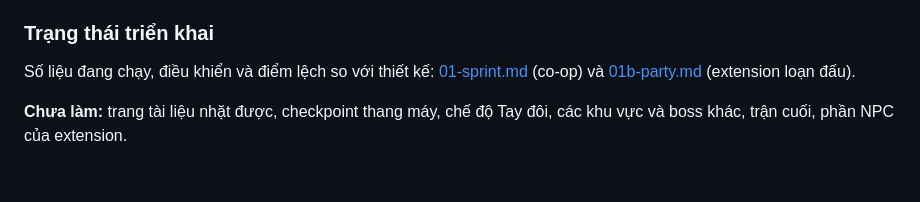
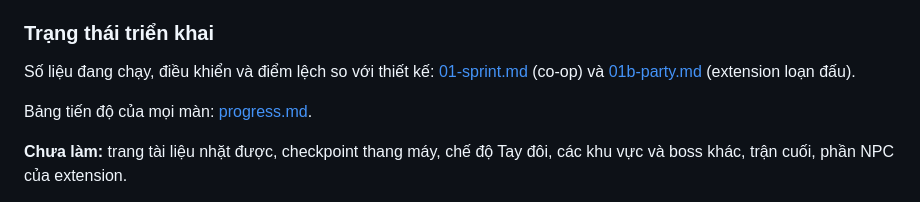
Before and after one commit to manhrev/infinitefighters, a Markdown page: docs/game-scenario.md, the part around the change. Rendered like a GitHub page; blank space fills up the shorter version.

Commit message:
docs: add level progress tracker
Co-Authored-By: Claude Opus 5.5 <noreply@anthropic.com>

```diff
--- a/docs/game-scenario.md
+++ b/docs/game-scenario.md
@@ -24,6 +24,8 @@ Nhân vật và công ty đều hư cấu. Sự hài hước đến từ cách l
 ### Trạng thái triển khai
 
 Số liệu đang chạy, điều khiển và điểm lệch so với thiết kế: [01-sprint.md](levels/01-sprint.md) (co-op) và [01b-party.md](levels/01b-party.md) (extension loạn đấu).
+
+Bảng tiến độ của mọi màn: [progress.md](progress.md).
 
 **Chưa làm:** trang tài liệu nhặt được, checkpoint thang máy, chế độ Tay đôi, các khu vực và boss khác, trận cuối, phần NPC của extension.
 
```
Also changed, not shown: docs/progress.md (added, +58 -0 lines).
